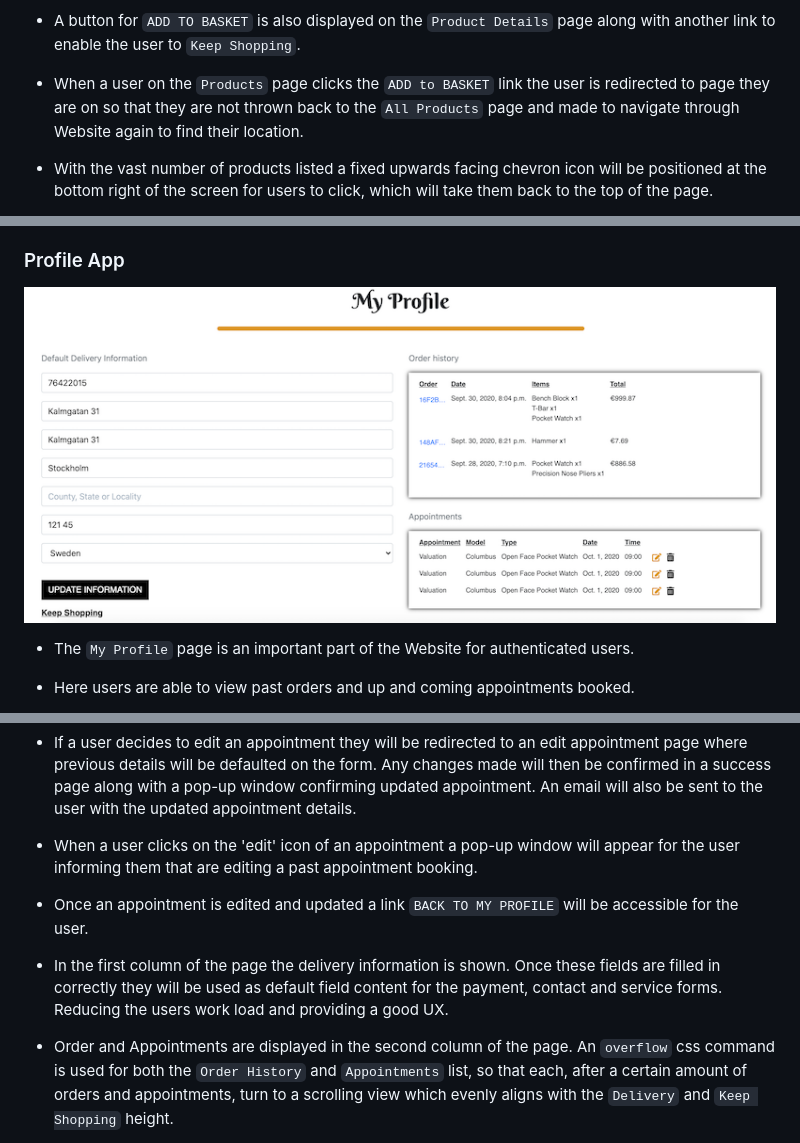
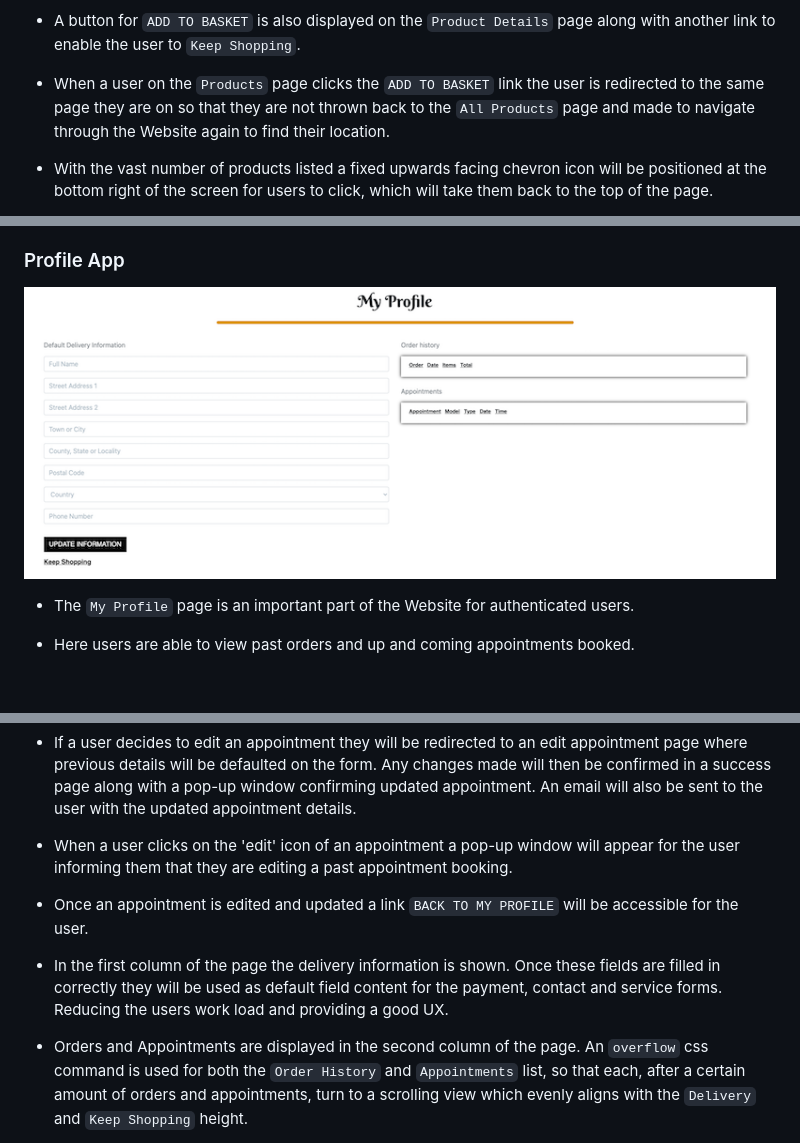
Before and after one commit to Bealby/grandpas-pocket-watch-shop, a Markdown page: README.md, 3 parts joined by grey strips. GitHub-like rendering; pictures changed too: documentation/readme/profile.png; blank space fills up the shorter version.

Commit message:
Edited content in README and TESTING. Added image to README/profile

```diff
--- a/README.md
+++ b/README.md
@@ -463,10 +464,11 @@ UX of the Website.
   `Product Details` page along with another
   link to enable the user to `Keep Shopping`.
 
-- When a user on the `Products` page clicks the `ADD to BASKET`
-  link the user is redirected to page they are on so that they
-  are not thrown back to the `All Products` page and made to
-  navigate through Website again to find their location.
+- When a user on the `Products` page clicks the `ADD TO BASKET`
+  link the user is redirected to the same page they are on
+  so that they are not thrown back to the `All Products`
+  page and made to navigate through the Website again
+  to find their location.
 
 - With the vast number of products listed a fixed upwards facing
   chevron icon will be positioned at the bottom right of the screen
@@ -724,7 +726,7 @@ UX of the Website.
 
 - When a user clicks on the 'edit' icon of an appointment a
   pop-up window will appear for the user informing them that
-  are editing a past appointment booking.
+  they are editing a past appointment booking.
 
 - Once an appointment is edited and updated a link
   `BACK TO MY PROFILE` will be accessible for the user.
@@ -734,7 +736,7 @@ UX of the Website.
   as default field content for the payment, contact and service
   forms. Reducing the users work load and providing a good UX.
 
-- Order and Appointments are displayed in the second column of
+- Orders and Appointments are displayed in the second column of
   the page. An `overflow` css command is used for both the
   `Order History` and `Appointments` list, so that each, after a
   certain amount of orders and appointments, turn to a scrolling
```
Also changed, not shown: other parts of README.md (+5 -4 lines), TESTING.md (+2 -0 lines).
